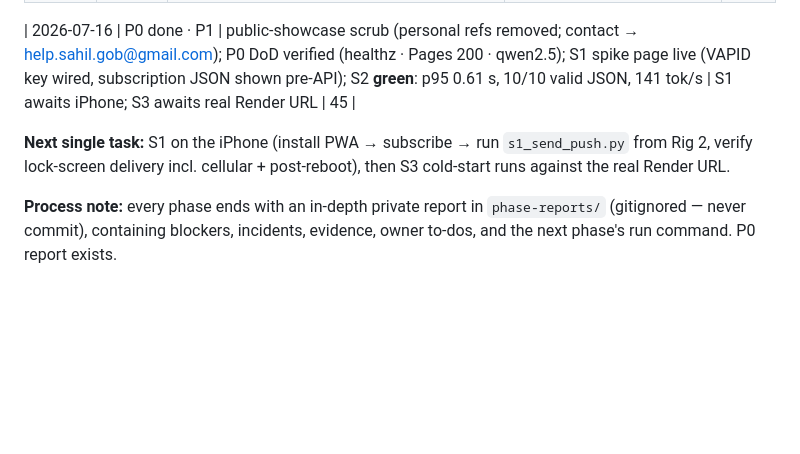
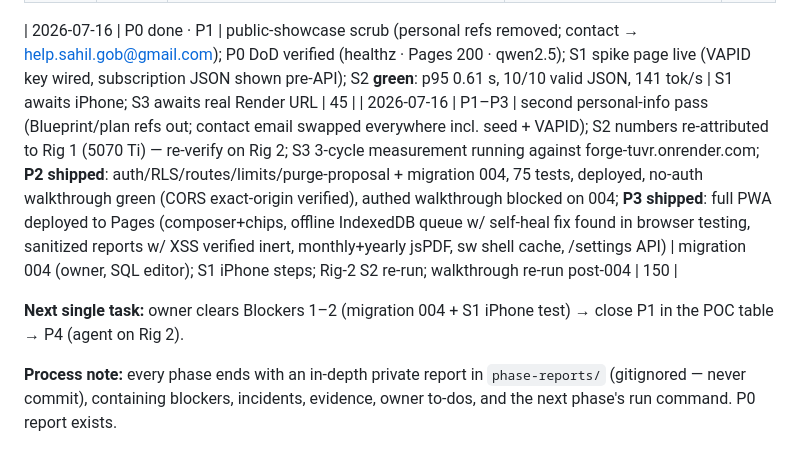
Before and after one commit to sahil7359/forge, a Markdown page: docs/Tracker.md, the part around one of its changes. Rendered like a GitHub page; blank space fills up the shorter version.

```diff
--- a/docs/Tracker.md
+++ b/docs/Tracker.md
@@ -32,8 +32,9 @@ Update at the end of every session (Rules R7).
 | 2026-07-15 | P0 | branch→`main`; venv + deps; USER/AGENT tokens + VAPID keypair → gitignored `.env`s + `secrets/`; qwen2.5:7b-instruct pulled; ruff+pytest+gitleaks green local; `/healthz` 200 local; fixes: migrate.py ASYNC240, tzdata dep (Windows zoneinfo) | cloud accounts (see Blockers); first token set echoed into terminal output by a pytest traceback → all secrets regenerated, leaked set never deployed | 35 |
 
 | 2026-07-16 | P0 done · P1 | public-showcase scrub (personal refs removed; contact → help.sahil.gob@gmail.com); P0 DoD verified (healthz · Pages 200 · qwen2.5); S1 spike page live (VAPID key wired, subscription JSON shown pre-API); S2 **green**: p95 0.61 s, 10/10 valid JSON, 141 tok/s | S1 awaits iPhone; S3 awaits real Render URL | 45 |
+| 2026-07-16 | P1–P3 | second personal-info pass (Blueprint/plan refs out; contact email swapped everywhere incl. seed + VAPID); S2 numbers re-attributed to Rig 1 (5070 Ti) — re-verify on Rig 2; S3 3-cycle measurement running against forge-tuvr.onrender.com; **P2 shipped**: auth/RLS/routes/limits/purge-proposal + migration 004, 75 tests, deployed, no-auth walkthrough green (CORS exact-origin verified), authed walkthrough blocked on 004; **P3 shipped**: full PWA deployed to Pages (composer+chips, offline IndexedDB queue w/ self-heal fix found in browser testing, sanitized reports w/ XSS verified inert, monthly+yearly jsPDF, sw shell cache, /settings API) | migration 004 (owner, SQL editor); S1 iPhone steps; Rig-2 S2 re-run; walkthrough re-run post-004 | 150 |
 
-**Next single task:** S1 on the iPhone (install PWA → subscribe → run `s1_send_push.py` from Rig 2, verify lock-screen delivery incl. cellular + post-reboot), then S3 cold-start runs against the real Render URL.
+**Next single task:** owner clears Blockers 1–2 (migration 004 + S1 iPhone test) → close P1 in the POC table → P4 (agent on Rig 2).
 
 **Process note:** every phase ends with an in-depth private report in `phase-reports/` (gitignored — never commit), containing blockers, incidents, evidence, owner to-dos, and the next phase's run command. P0 report exists.
 
```
Also changed, not shown: other parts of docs/Tracker.md (+13 -8 lines).
